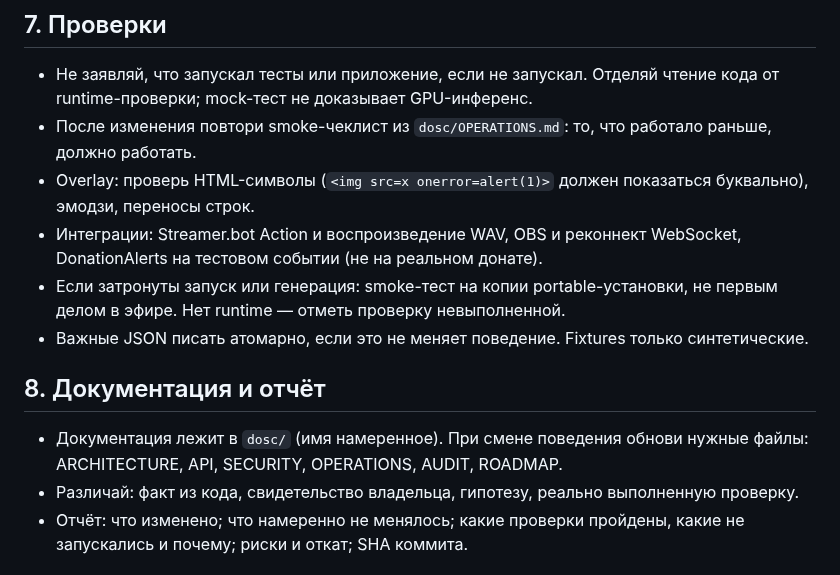
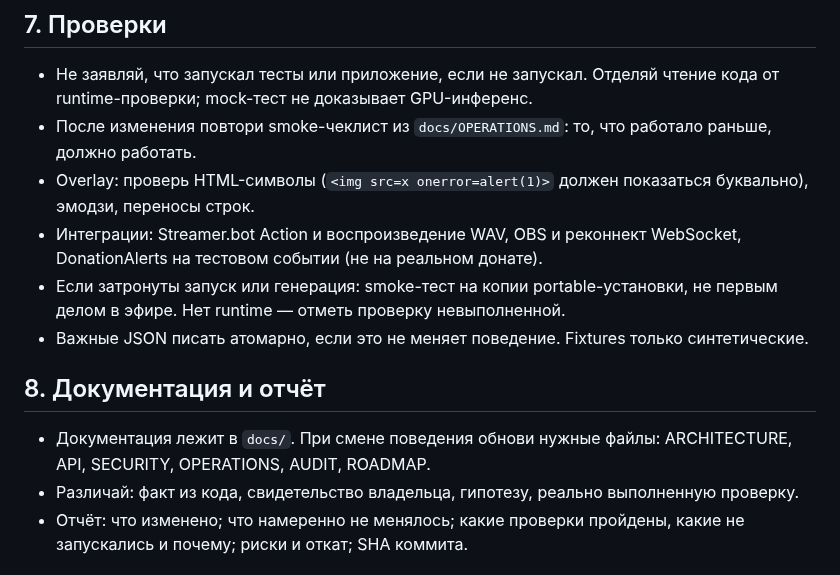
Before and after one commit to BuXaLo/stream-tts-studio, a Markdown page: AGENTS.md, the part around the change. Rendered like a GitHub page.

Commit message:
Update documentation directory references in AGENTS.md

```diff
--- a/AGENTS.md
+++ b/AGENTS.md
@@ -59,7 +59,7 @@
 ## 7. Проверки
 
 - Не заявляй, что запускал тесты или приложение, если не запускал. Отделяй чтение кода от runtime-проверки; mock-тест не доказывает GPU-инференс.
-- После изменения повтори smoke-чеклист из `dosc/OPERATIONS.md`: то, что работало раньше, должно работать.
+- После изменения повтори smoke-чеклист из `docs/OPERATIONS.md`: то, что работало раньше, должно работать.
 - Overlay: проверь HTML-символы (`<img src=x onerror=alert(1)>` должен показаться буквально), эмодзи, переносы строк.
 - Интеграции: Streamer.bot Action и воспроизведение WAV, OBS и реконнект WebSocket, DonationAlerts на тестовом событии (не на реальном донате).
 - Если затронуты запуск или генерация: smoke-тест на копии portable-установки, не первым делом в эфире. Нет runtime — отметь проверку невыполненной.
@@ -67,7 +67,7 @@
 
 ## 8. Документация и отчёт
 
-- Документация лежит в `dosc/` (имя намеренное). При смене поведения обнови нужные файлы: ARCHITECTURE, API, SECURITY, OPERATIONS, AUDIT, ROADMAP.
+- Документация лежит в `docs/`. При смене поведения обнови нужные файлы: ARCHITECTURE, API, SECURITY, OPERATIONS, AUDIT, ROADMAP.
 - Различай: факт из кода, свидетельство владельца, гипотезу, реально выполненную проверку.
 - Отчёт: что изменено; что намеренно не менялось; какие проверки пройдены, какие не запускались и почему; риски и откат; SHA коммита.
 
```
